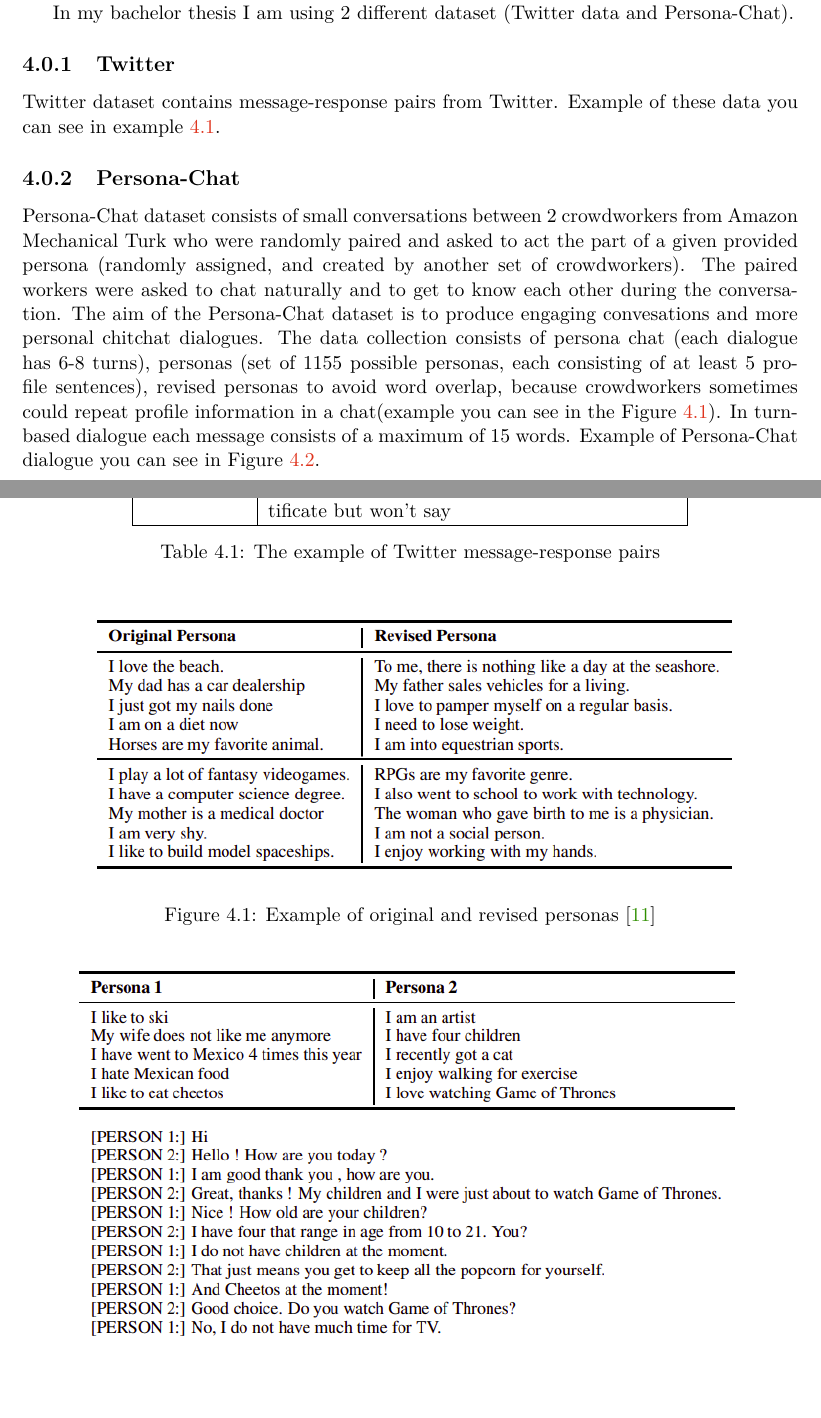
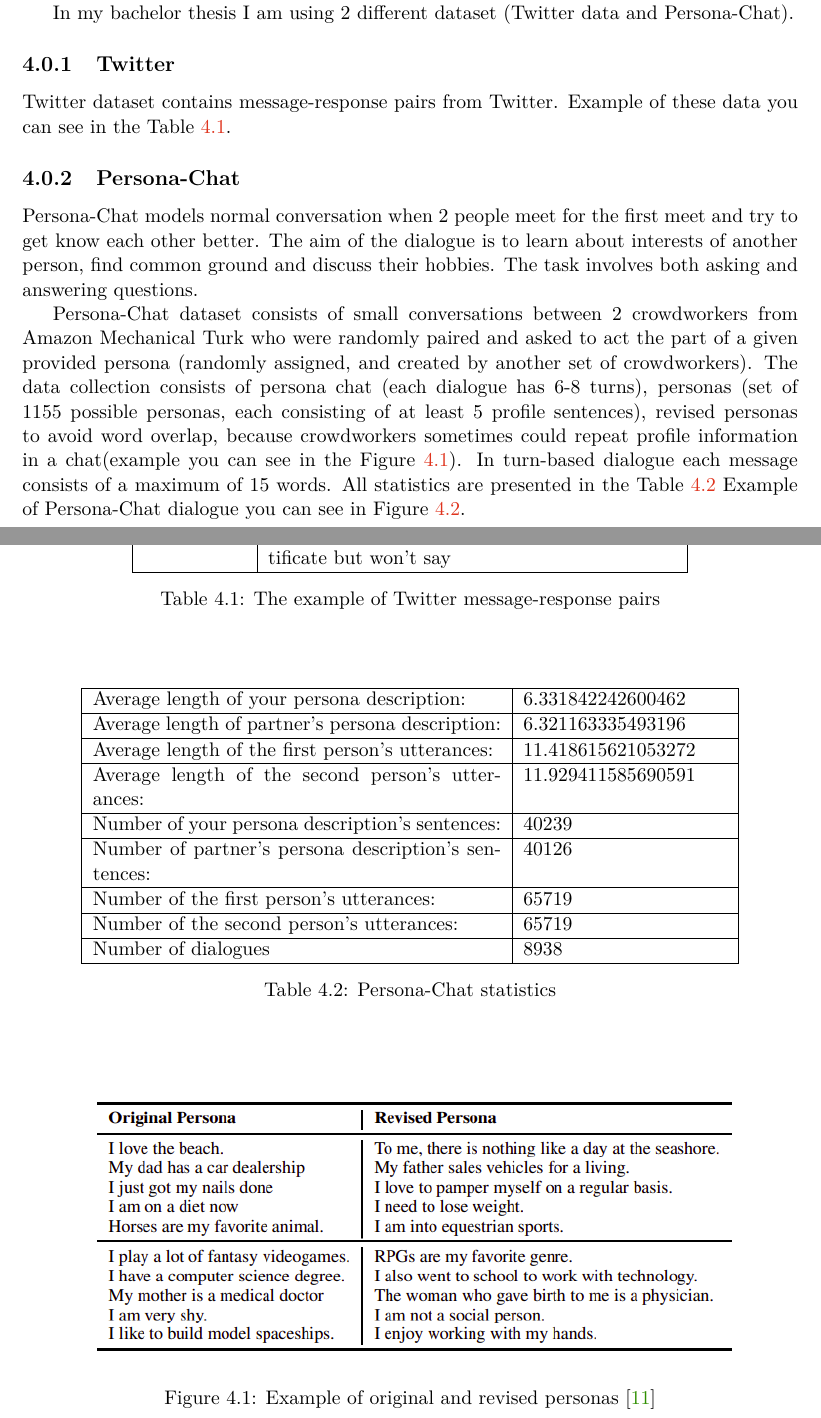
Before and after one commit to ksenia1997/Stylized_NLG_bc, a LaTeX thesis (projekt.tex, which reads chapters.tex): two parts of pages 15 and 16 of 18 before the commit and two parts of pages 15 and 16 of 21 after it, joined at a grey line, cut so that both start at the same text, the shorter picture padded with empty space. Compiled offline with pdfLaTeX.

Commit message:
persona chat statistics

```diff
--- a/chapters.tex
+++ b/chapters.tex
@@ -285,7 +285,7 @@ A good corpus is very important for successful Natural Language Generation. Dial
 In my bachelor thesis I am using 2 different dataset (Twitter data and Persona-Chat).
 
 \subsection{Twitter}
-Twitter dataset contains message-response pairs from Twitter. Example of these data you can see in example \ref{tab:twitter_chat}.
+Twitter dataset contains message-response pairs from Twitter. Example of these data you can see in the Table \ref{tab:twitter_chat}.
 
 \begin{table}[t]
 \centering
@@ -307,7 +307,36 @@ Twitter dataset contains message-response pairs from Twitter. Example of these d
 \end{table}
 
 \subsection{Persona-Chat}
-Persona-Chat dataset consists of small conversations between 2 crowdworkers from Amazon Mechanical Turk who were randomly paired and asked to act the part of a given provided persona (randomly assigned, and created by another set of crowdworkers). The paired workers were asked to chat naturally and to get to know each other during the conversation. The aim of the Persona-Chat dataset is to produce engaging convesations and more personal chitchat dialogues.  The data collection consists of persona chat (each dialogue has 6-8 turns), personas (set of 1155 possible personas, each consisting of at least 5 profile sentences), revised personas to avoid word overlap, because crowdworkers sometimes could repeat profile information in a chat(example you can see in the Figure \ref{revised_persona}). In turn-based dialogue each message consists of a maximum of 15 words. Example of Persona-Chat dialogue you can see in Figure \ref{persona_chat}.
+Persona-Chat models normal conversation when 2 people meet for the first meet and try to get know each other better. The aim of the dialogue is to learn about interests of another person, find common ground and discuss their hobbies. The task involves both asking and answering questions.
+
+Persona-Chat dataset consists of small conversations between 2 crowdworkers from Amazon Mechanical Turk who were randomly paired and asked to act the part of a given provided persona (randomly assigned, and created by another set of crowdworkers). The data collection consists of persona chat (each dialogue has 6-8 turns), personas (set of 1155 possible personas, each consisting of at least 5 profile sentences), revised personas to avoid word overlap, because crowdworkers sometimes could repeat profile information in a chat(example you can see in the Figure \ref{revised_persona}). In turn-based dialogue each message consists of a maximum of 15 words. All statistics are presented in the Table \ref{tab:persona_chat} Example of Persona-Chat dialogue you can see in Figure \ref{persona_chat}.
+
+\begin{table}[t]
+\centering
+  \begin{tabular}{|p{8cm}|p{4cm}|}
+  \hline
+  Average length of  your persona description: & 6.331842242600462 \\
+  \hline
+  Average length of partner's persona description: & 6.321163335493196 \\
+  \hline
+  Average length of the first person's utterances: & 11.418615621053272 \\
+  \hline
+  Average length of the second person's utterances: & 11.929411585690591 \\
+  \hline
+  Number of your persona description's sentences: & 40239 \\
+  \hline
+  Number of partner's  persona description's sentences: & 40126 \\
+  \hline
+  Number of the first person's utterances: & 65719 \\
+  \hline
+  Number of the second person's utterances:  & 65719 \\
+  \hline
+  Number of dialogues & 8938 \\
+  \hline
+  \end{tabular}
+  \caption{Persona-Chat statistics}
+\label{tab:persona_chat}
+\end{table}
 
 \begin{figure}[hbt]
   \centering
@@ -326,3 +380,5 @@ Persona-Chat dataset consists of small conversations between 2 crowdworkers from
+  \label{histogram_uttr2_length}
+\end{figure}
 
 \chapter{Other}
 
```
Also changed, not shown: figures/partner_desc.png (added), figures/persona_desc.png (added), figures/uttr1_length.png (added), figures/uttr2_length.png (added), projekt.pdf, chapters.tex (27 more changed lines).
